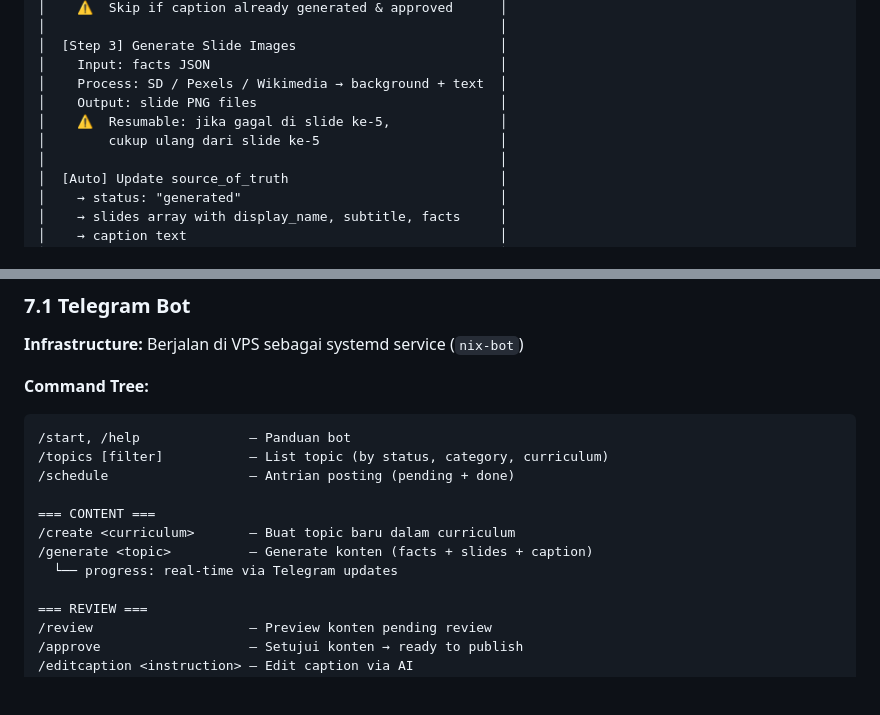
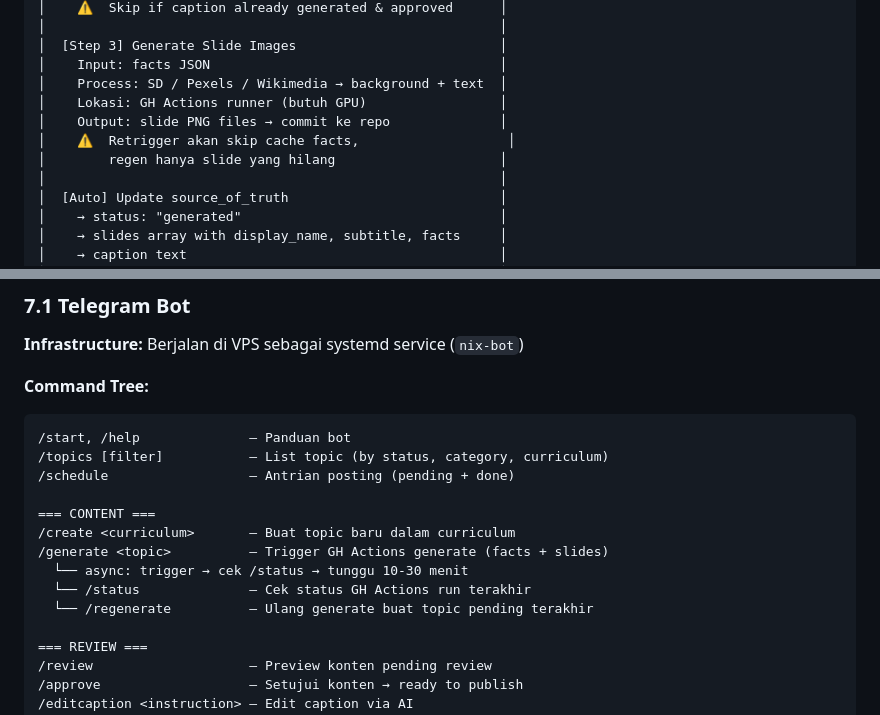
Before and after one commit to imtopp/aquarisamatiranIG, a Markdown page: PRD.md, 2 parts joined by grey strips. Drawn GitHub-style; blank space fills up the shorter version.

```diff
--- a/PRD.md
+++ b/PRD.md
@@ -394,9 +394,10 @@ NIX_ACCOUNTS_AQUARISAMATIRAN_PEXELS_KEY=...
 │  [Step 3] Generate Slide Images                          │
 │    Input: facts JSON                                     │
 │    Process: SD / Pexels / Wikimedia → background + text  │
-│    Output: slide PNG files                               │
-│    ⚠️  Resumable: jika gagal di slide ke-5,              │
-│        cukup ulang dari slide ke-5                       │
+│    Lokasi: GH Actions runner (butuh GPU)                 │
+│    Output: slide PNG files → commit ke repo              │
+│    ⚠️  Retrigger akan skip cache facts,                   │
+│        regen hanya slide yang hilang                     │
 │                                                          │
 │  [Auto] Update source_of_truth                           │
 │    → status: "generated"                                 │
@@ -544,8 +599,10 @@ Post langsung (tanpa jadwal) bisa dari:
 
 === CONTENT ===
 /create <curriculum>       — Buat topic baru dalam curriculum
-/generate <topic>          — Generate konten (facts + slides + caption)
-  └── progress: real-time via Telegram updates
+/generate <topic>          — Trigger GH Actions generate (facts + slides)
+  └── async: trigger → cek /status → tunggu 10-30 menit
+  └── /status              — Cek status GH Actions run terakhir
+  └── /regenerate          — Ulang generate buat topic pending terakhir
 
 === REVIEW ===
 /review                    — Preview konten pending review
```
Also changed, not shown: other parts of PRD.md (+54 -0 lines).
